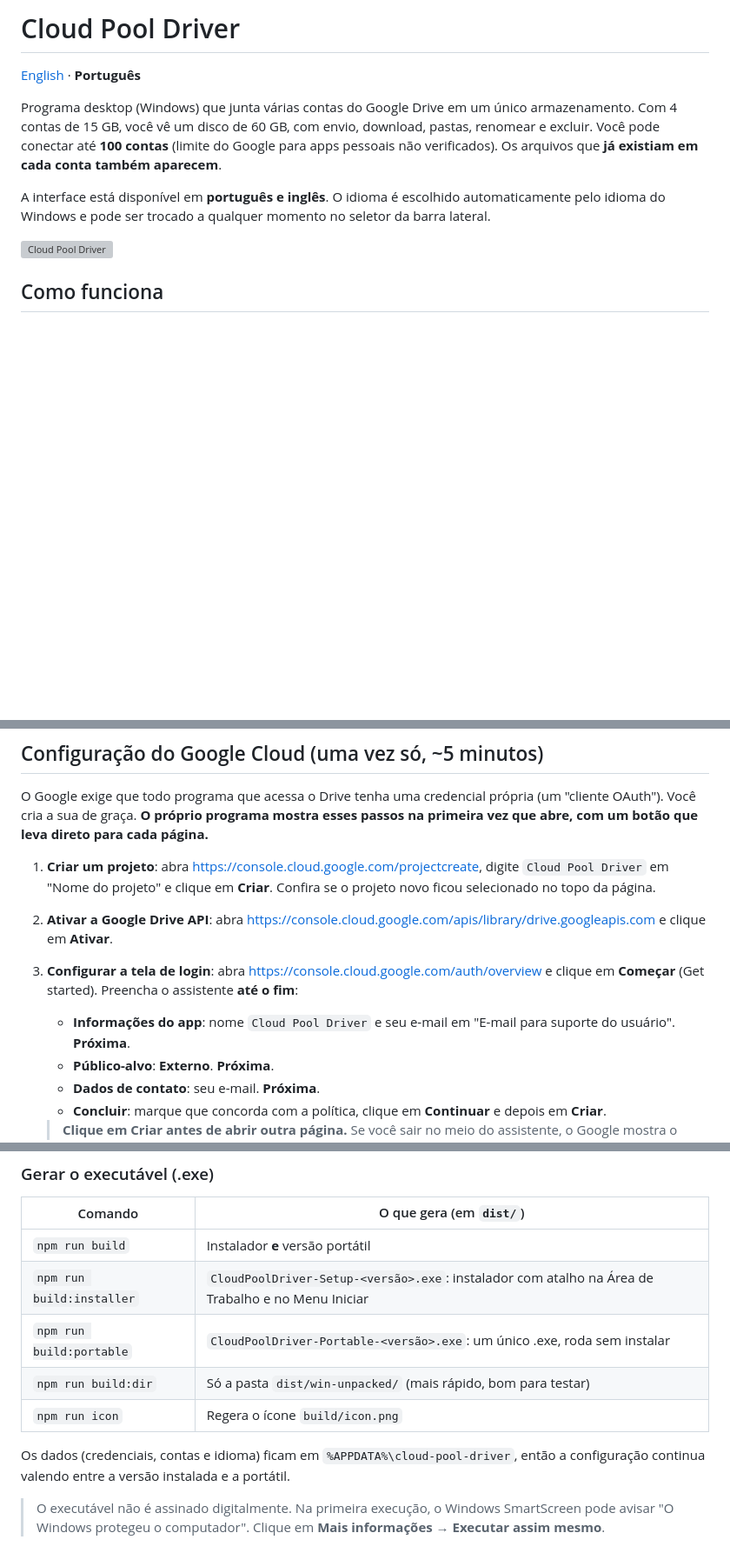
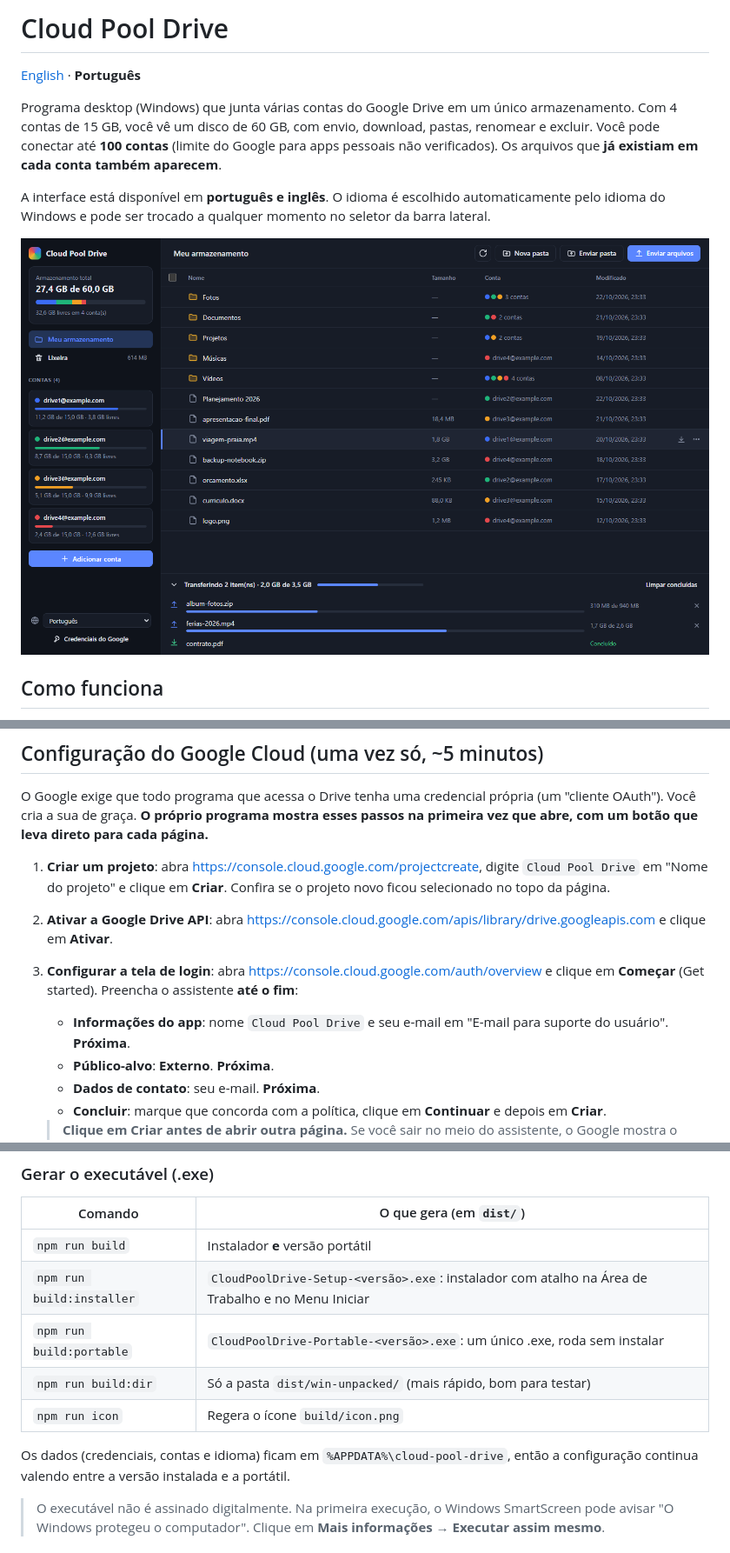
Before and after one commit to devbluen/CloudPoolDrive, a Markdown page: README.pt-BR.md, 3 parts joined by grey strips. Shown at 87% size. Drawn GitHub-style; pictures changed too: screenshots/cloud-pool-drive-files-pt.png; blank space fills up the shorter version; grey boxes are pictures that could not be loaded.

```diff
--- a/README.pt-BR.md
+++ b/README.pt-BR.md
@@ -1,4 +1,4 @@
-# Cloud Pool Driver
+# Cloud Pool Drive
 
 [English](README.md) · **Português**
 
@@ -10,7 +10,7 @@ Os arquivos que **já existiam em cada conta também aparecem**.
 A interface está disponível em **português e inglês**. O idioma é escolhido automaticamente pelo idioma do
 Windows e pode ser trocado a qualquer momento no seletor da barra lateral.
 
-![Cloud Pool Driver](screenshots/cloud-pool-driver-files-pt.png)
+![Cloud Pool Drive](screenshots/cloud-pool-drive-files-pt.png)
 
 ## Como funciona
 
@@ -29,13 +29,13 @@ O Google exige que todo programa que acessa o Drive tenha uma credencial própri
 Você cria a sua de graça. **O próprio programa mostra esses passos na primeira vez que abre, com um botão
 que leva direto para cada página.**
 
-1. **Criar um projeto**: abra <https://console.cloud.google.com/projectcreate>, digite `Cloud Pool Driver`
+1. **Criar um projeto**: abra <https://console.cloud.google.com/projectcreate>, digite `Cloud Pool Drive`
    em "Nome do projeto" e clique em **Criar**. Confira se o projeto novo ficou selecionado no topo da página.
 2. **Ativar a Google Drive API**: abra <https://console.cloud.google.com/apis/library/drive.googleapis.com>
    e clique em **Ativar**.
 3. **Configurar a tela de login**: abra <https://console.cloud.google.com/auth/overview> e clique em
    **Começar** (Get started). Preencha o assistente **até o fim**:
-   - **Informações do app**: nome `Cloud Pool Driver` e seu e-mail em "E-mail para suporte do usuário". **Próxima**.
+   - **Informações do app**: nome `Cloud Pool Drive` e seu e-mail em "E-mail para suporte do usuário". **Próxima**.
    - **Público-alvo**: **Externo**. **Próxima**.
    - **Dados de contato**: seu e-mail. **Próxima**.
    - **Concluir**: marque que concorda com a política, clique em **Continuar** e depois em **Criar**.
@@ -74,12 +74,12 @@ npm start
 | Comando | O que gera (em `dist/`) |
 |---|---|
 | `npm run build` | Instalador **e** versão portátil |
-| `npm run build:installer` | `CloudPoolDriver-Setup-<versão>.exe`: instalador com atalho na Área de Trabalho e no Menu Iniciar |
-| `npm run build:portable` | `CloudPoolDriver-Portable-<versão>.exe`: um único .exe, roda sem instalar |
+| `npm run build:installer` | `CloudPoolDrive-Setup-<versão>.exe`: instalador com atalho na Área de Trabalho e no Menu Iniciar |
+| `npm run build:portable` | `CloudPoolDrive-Portable-<versão>.exe`: um único .exe, roda sem instalar |
 | `npm run build:dir` | Só a pasta `dist/win-unpacked/` (mais rápido, bom para testar) |
 | `npm run icon` | Regera o ícone `build/icon.png` |
 
-Os dados (credenciais, contas e idioma) ficam em `%APPDATA%\cloud-pool-driver`, então a configuração continua
+Os dados (credenciais, contas e idioma) ficam em `%APPDATA%\cloud-pool-drive`, então a configuração continua
 valendo entre a versão instalada e a portátil.
 
 > O executável não é assinado digitalmente. Na primeira execução, o Windows SmartScreen pode avisar
```
Also changed, not shown: other parts of README.pt-BR.md (+1 -1 lines), README.md (+8 -8 lines), screenshots/cloud-pool-drive-files-en.png, screenshots/cloud-pool-drive-trash-en.png, screenshots/cloud-pool-drive-trash-pt.png, 7 other files.
